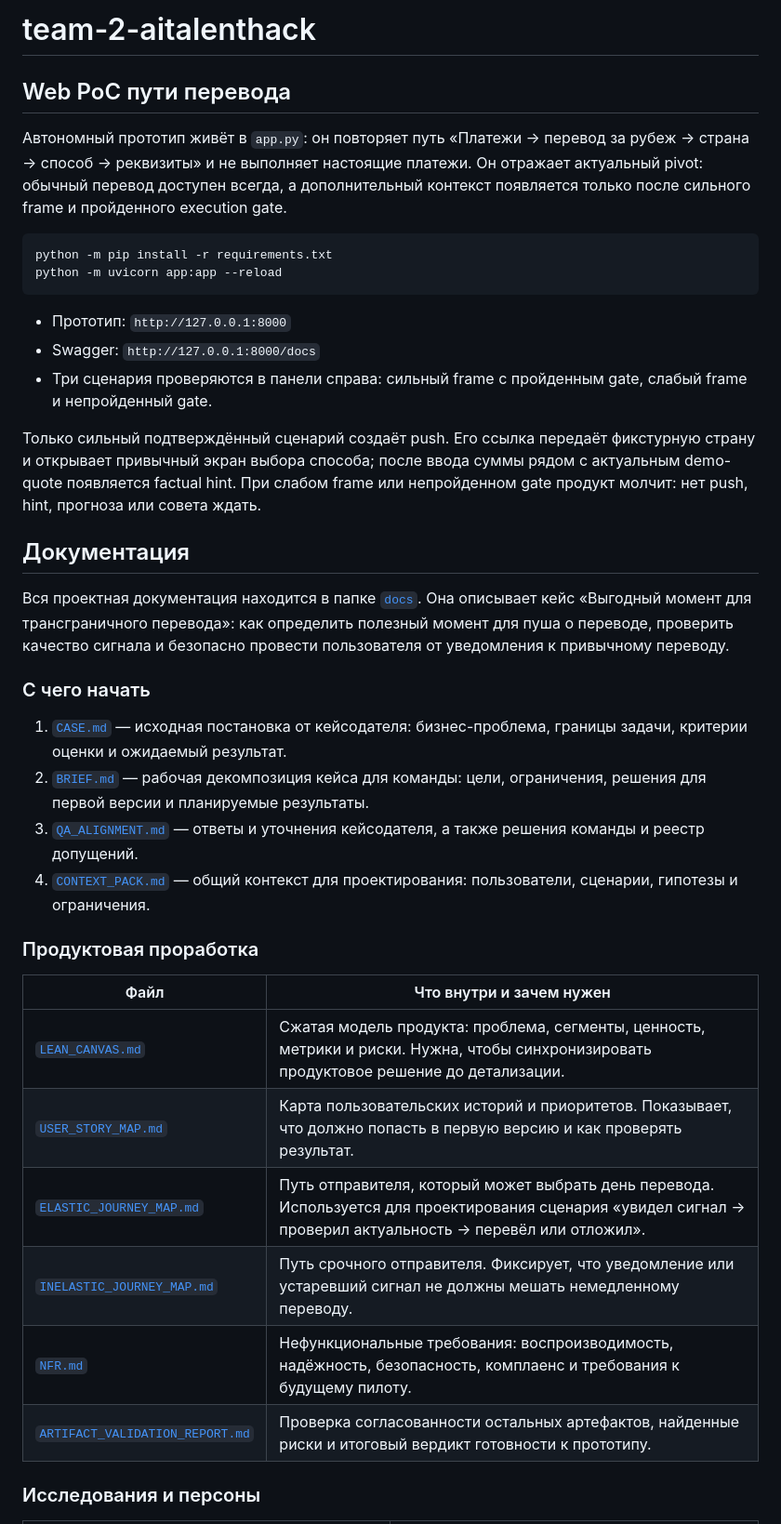
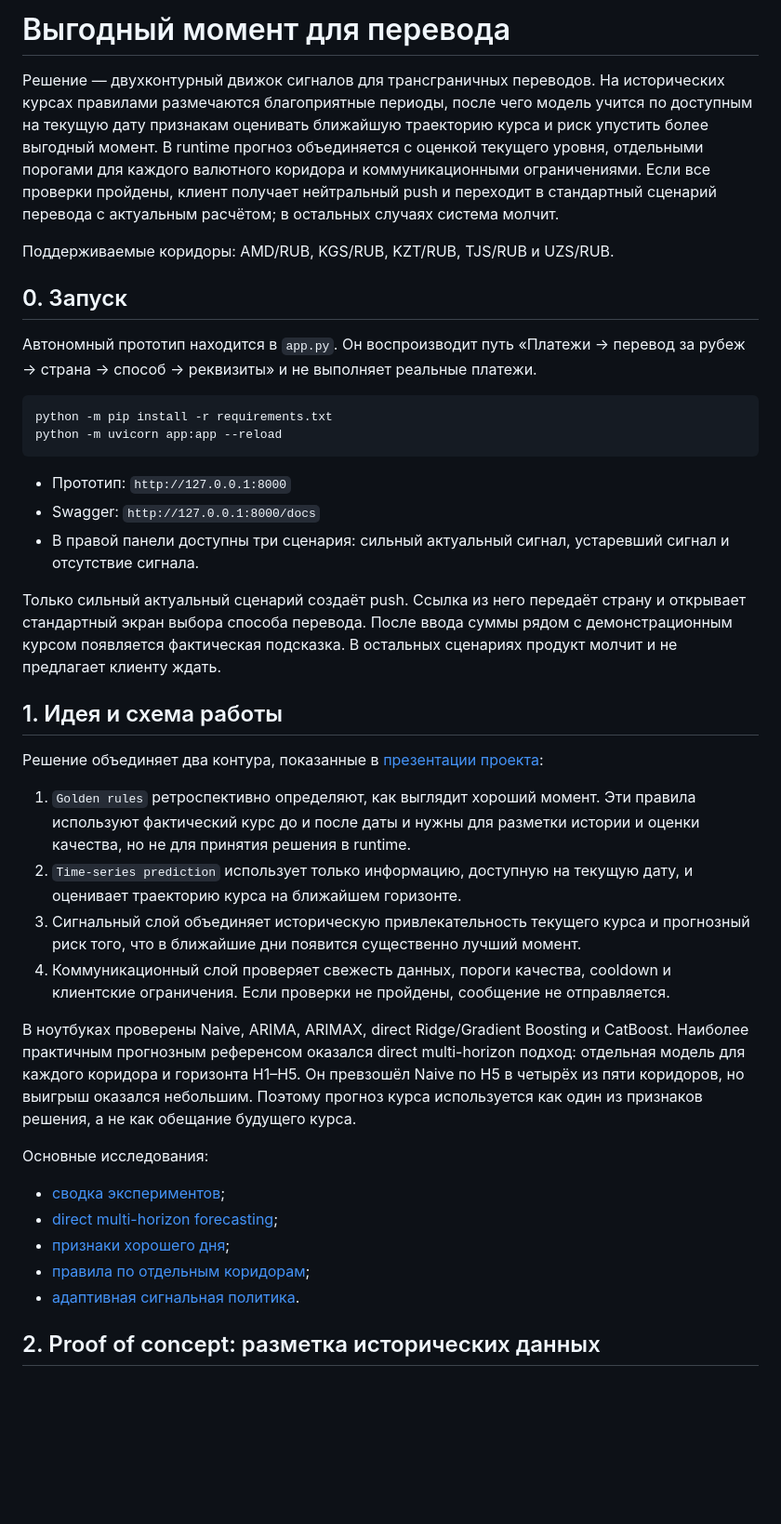
Before and after one commit to Konscig/team-2-aitalenthack, a Markdown page: README.md, the part around one of its changes. Shown at 93% size. GitHub-like rendering; blank space fills up the shorter version.

````diff
--- a/README.md
+++ b/README.md
@@ -1,8 +1,13 @@
-# team-2-aitalenthack
+# Выгодный момент для перевода
 
-## Web PoC пути перевода
+Решение — двухконтурный движок сигналов для трансграничных переводов. На исторических курсах правилами размечаются благоприятные периоды, после чего модель учится по доступным на текущую дату признакам оценивать ближайшую траекторию курса и риск упустить более выгодный момент. В runtime прогноз объединяется с оценкой текущего уровня, отдельными порогами для каждого валютного коридора и коммуникационными ограничениями. Если все проверки пройдены, клиент получает нейтральный push и переходит в стандартный сценарий перевода с актуальным расчётом; в остальных случаях система молчит.
 
-Автономный прототип живёт в `app.py`: он повторяет путь «Платежи → перевод за рубеж → страна → способ → реквизиты» и не выполняет настоящие платежи. Он отражает актуальный pivot: обычный перевод доступен всегда, а дополнительный контекст появляется только после сильного frame и пройденного execution gate.
+
+Поддерживаемые коридоры: AMD/RUB, KGS/RUB, KZT/RUB, TJS/RUB и UZS/RUB.
+
+## 0. Запуск
+
+Автономный прототип находится в `app.py`. Он воспроизводит путь «Платежи → перевод за рубеж → страна → способ → реквизиты» и не выполняет реальные платежи.
 
 ```bash
 python -m pip install -r requirements.txt
@@ -11,31 +16,28 @@ python -m uvicorn app:app --reload
 
 - Прототип: `http://127.0.0.1:8000`
 - Swagger: `http://127.0.0.1:8000/docs`
-- Три сценария проверяются в панели справа: сильный frame с пройденным gate, слабый frame и непройденный gate.
+- В правой панели доступны три сценария: сильный актуальный сигнал, устаревший сигнал и отсутствие сигнала.
 
-Только сильный подтверждённый сценарий создаёт push. Его ссылка передаёт фикстурную страну и открывает привычный экран выбора способа; после ввода суммы рядом с актуальным demo-quote появляется factual hint. При слабом frame или непройденном gate продукт молчит: нет push, hint, прогноза или совета ждать.
+Только сильный актуальный сценарий создаёт push. Ссылка из него передаёт страну и открывает стандартный экран выбора способа перевода. После ввода суммы рядом с демонстрационным курсом появляется фактическая подсказка. В остальных сценариях продукт молчит и не предлагает клиенту ждать.
 
-## Документация
+## 1. Идея и схема работы
 
-Вся проектная документация находится в папке [`docs`](docs). Она описывает кейс «Выгодный момент для трансграничного перевода»: как определить полезный момент для пуша о переводе, проверить качество сигнала и безопасно провести пользователя от уведомления к привычному переводу.
+Решение объединяет два контура, показанные в [презентации проекта](https://docs.google.com/presentation/d/1-mTwJ8UT4rphNEHI6DCbz6XaSxrGJv16InTri9Oja0c/edit):
 
-### С чего начать
+1. `Golden rules` ретроспективно определяют, как выглядит хороший момент. Эти правила используют фактический курс до и после даты и нужны для разметки истории и оценки качества, но не для принятия решения в runtime.
+2. `Time-series prediction` использует только информацию, доступную на текущую дату, и оценивает траекторию курса на ближайшем горизонте.
+3. Сигнальный слой объединяет историческую привлекательность текущего курса и прогнозный риск того, что в ближайшие дни появится существенно лучший момент.
+4. Коммуникационный слой проверяет свежесть данных, пороги качества, cooldown и клиентские ограничения. Если проверки не пройдены, сообщение не отправляется.
 
-1. [`CASE.md`](docs/CASE.md) — исходная постановка от кейсодателя: бизнес-проблема, границы задачи, критерии оценки и ожидаемый результат.
-2. [`BRIEF.md`](docs/BRIEF.md) — рабочая декомпозиция кейса для команды: цели, ограничения, решения для первой версии и планируемые результаты.
-3. [`QA_ALIGNMENT.md`](docs/QA_ALIGNMENT.md) — ответы и уточнения кейсодателя, а также решения команды и реестр допущений.
-4. [`CONTEXT_PACK.md`](docs/CONTEXT_PACK.md) — общий контекст для проектирования: пользователи, сценарии, гипотезы и ограничения.
+В ноутбуках проверены Naive, ARIMA, ARIMAX, direct Ridge/Gradient Boosting и CatBoost. Наиболее практичным прогнозным референсом оказался direct multi-horizon подход: отдельная модель для каждого коридора и горизонта H1–H5. Он превзошёл Naive по H5 в четырёх из пяти коридоров, но выигрыш оказался небольшим. Поэтому прогноз курса используется как один из признаков решения, а не как обещание будущего курса.
 
-### Продуктовая проработка
+Основные исследования:
 
-| Файл | Что внутри и зачем нужен |
-| --- | --- |
-| [`LEAN_CANVAS.md`](docs/LEAN_CANVAS.md) | Сжатая модель продукта: проблема, сегменты, ценность, метрики и риски. Нужна, чтобы синхронизировать продуктовое решение до детализации. |
-| [`USER_STORY_MAP.md`](docs/USER_STORY_MAP.md) | Карта пользовательских историй и приоритетов. Показывает, что должно попасть в первую версию и как проверять результат. |
-| [`ELASTIC_JOURNEY_MAP.md`](docs/ELASTIC_JOURNEY_MAP.md) | Путь отправителя, который может выбрать день перевода. Используется для проектирования сценария «увидел сигнал → проверил актуальность → перевёл или отложил». |
-| [`INELASTIC_JOURNEY_MAP.md`](docs/INELASTIC_JOURNEY_MAP.md) | Путь срочного отправителя. Фиксирует, что уведомление или устаревший сигнал не должны мешать немедленному переводу. |
-| [`NFR.md`](docs/NFR.md) | Нефункциональные требования: воспроизводимость, надёжность, безопасность, комплаенс и требования к будущему пилоту. |
-| [`ARTIFACT_VALIDATION_REPORT.md`](docs/ARTIFACT_VALIDATION_REPORT.md) | Проверка согласованности остальных артефактов, найденные риски и итоговый вердикт готовности к прототипу. |
+- [сводка экспериментов](EXPERIMENTS_SUMMARY.md);
+- [direct multi-horizon forecasting](notebooks/03_direct_multihorizon_forecasting.ipynb);
+- [признаки хорошего дня](notebooks/06_good_day_features.ipynb);
+- [правила по отдельным коридорам](notebooks/08_per_corridor_good_day_rules.ipynb);
+- [адаптивная сигнальная политика](notebooks/14_conservative_adaptive_selection.ipynb).
 
-### Исследования и персоны
+## 2. Proof of concept: разметка исторических данных
 
````
Also changed, not shown: other parts of README.md (+59 -38 lines).
